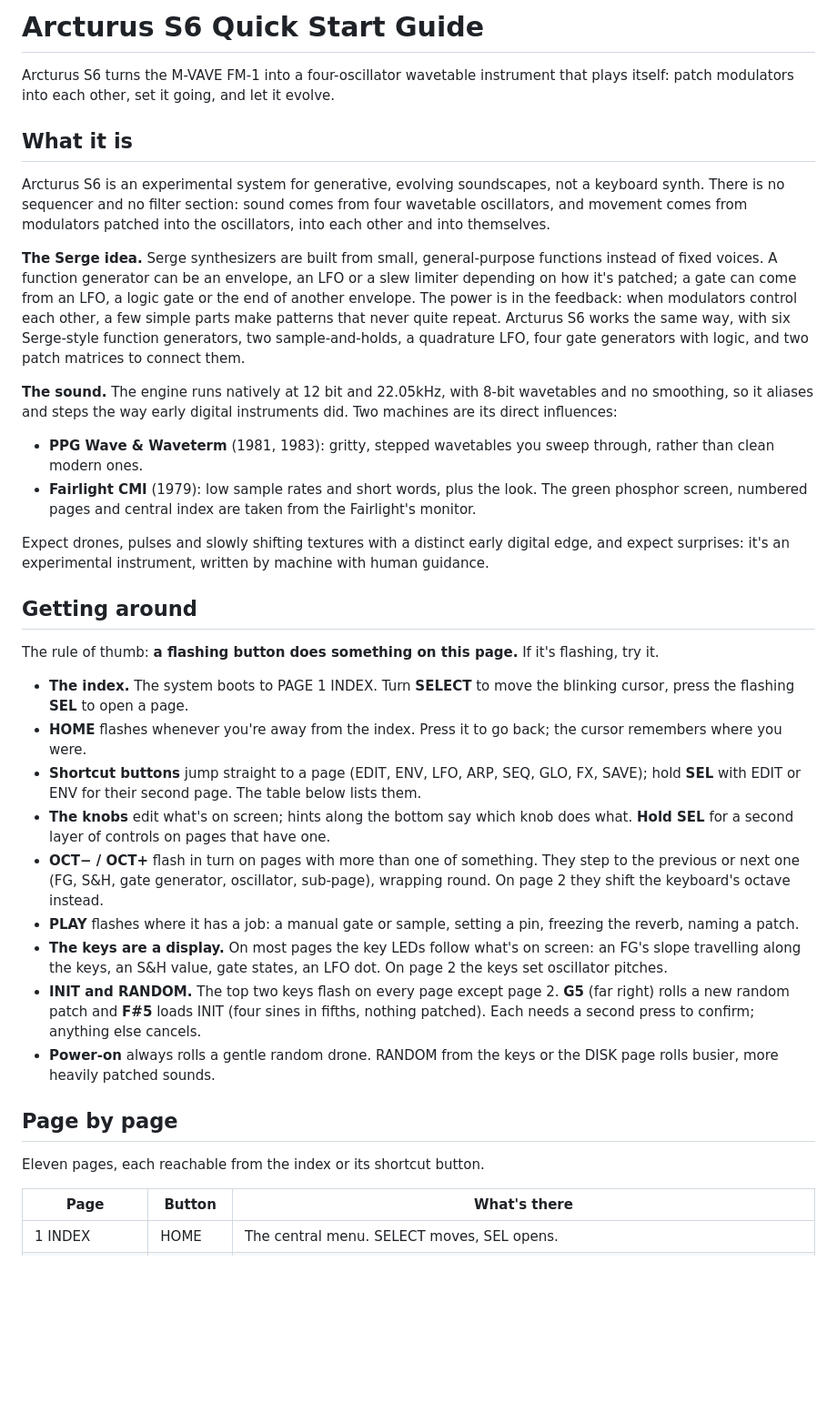
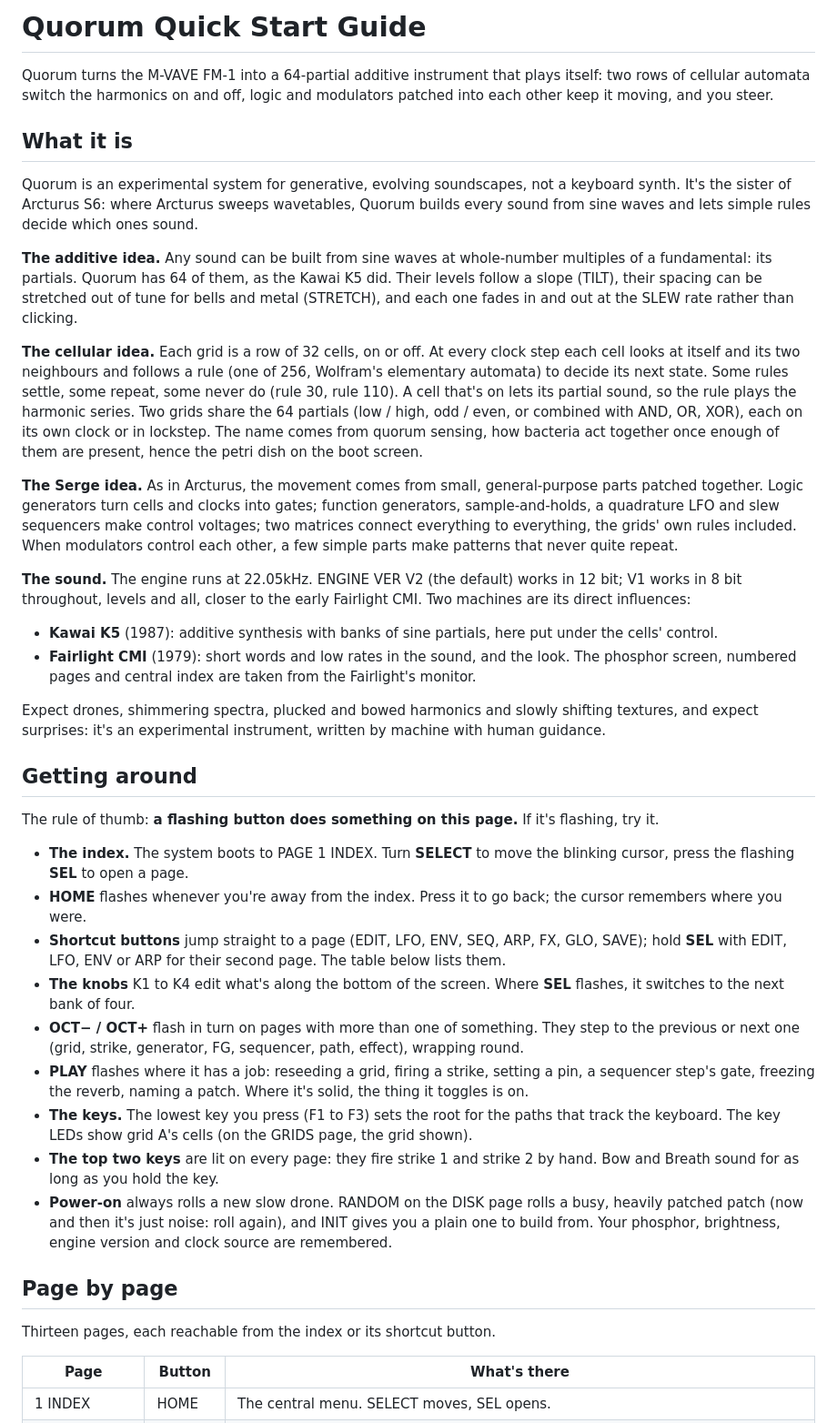
Before and after one commit to zeptosecond-dsp/Arcturus-S6, a Markdown page: docs/QUICKSTART.md, the part around one of its changes. Shown at 91% size. GitHub-like rendering; blank space fills up the shorter version.

```diff
--- a/docs/QUICKSTART.md
+++ b/docs/QUICKSTART.md
@@ -1,37 +1,67 @@
-# Arcturus S6 Quick Start Guide
+# Quorum Quick Start Guide
 
-Arcturus S6 turns the M-VAVE FM-1 into a four-oscillator wavetable instrument that plays itself: patch modulators into each other, set it going, and let it evolve.
+Quorum turns the M-VAVE FM-1 into a 64-partial additive instrument that plays itself: two rows of cellular automata
+switch the harmonics on and off, logic and modulators patched into each other keep it moving, and you steer.
 
 ## What it is
 
-Arcturus S6 is an experimental system for generative, evolving soundscapes, not a keyboard synth. There is no sequencer and no filter section: sound comes from four wavetable oscillators, and movement comes from modulators patched into the oscillators, into each other and into themselves.
+Quorum is an experimental system for generative, evolving soundscapes, not a keyboard synth. It's the sister of
+Arcturus S6: where Arcturus sweeps wavetables, Quorum builds every sound from sine waves and lets simple rules decide
+which ones sound.
 
-**The Serge idea.** Serge synthesizers are built from small, general-purpose functions instead of fixed voices. A function generator can be an envelope, an LFO or a slew limiter depending on how it's patched; a gate can come from an LFO, a logic gate or the end of another envelope. The power is in the feedback: when modulators control each other, a few simple parts make patterns that never quite repeat. Arcturus S6 works the same way, with six Serge-style function generators, two sample-and-holds, a quadrature LFO, four gate generators with logic, and two patch matrices to connect them.
+**The additive idea.** Any sound can be built from sine waves at whole-number multiples of a fundamental: its
+partials. Quorum has 64 of them, as the Kawai K5 did. Their levels follow a slope (TILT), their spacing can be
+stretched out of tune for bells and metal (STRETCH), and each one fades in and out at the SLEW rate rather than
+clicking.
 
-**The sound.** The engine runs natively at 12 bit and 22.05kHz, with 8-bit wavetables and no smoothing, so it aliases and steps the way early digital instruments did. Two machines are its direct influences:
+**The cellular idea.** Each grid is a row of 32 cells, on or off. At every clock step each cell looks at itself and its
+two neighbours and follows a rule (one of 256, Wolfram's elementary automata) to decide its next state. Some rules
+settle, some repeat, some never do (rule 30, rule 110). A cell that's on lets its partial sound, so the rule plays the
+harmonic series. Two grids share the 64 partials (low / high, odd / even, or combined with AND, OR, XOR), each on its
+own clock or in lockstep. The name comes from quorum sensing, how bacteria act together once enough of them are
+present, hence the petri dish on the boot screen.
 
-- **PPG Wave & Waveterm** (1981, 1983): gritty, stepped wavetables you sweep through, rather than clean modern ones.
-- **Fairlight CMI** (1979): low sample rates and short words, plus the look. The green phosphor screen, numbered pages and central index are taken from the Fairlight's monitor.
+**The Serge idea.** As in Arcturus, the movement comes from small, general-purpose parts patched together. Logic
+generators turn cells and clocks into gates; function generators, sample-and-holds, a quadrature LFO and slew
+sequencers make control voltages; two matrices connect everything to everything, the grids' own rules included. When
+modulators control each other, a few simple parts make patterns that never quite repeat.
 
-Expect drones, pulses and slowly shifting textures with a distinct early digital edge, and expect surprises: it's an experimental instrument, written by machine with human guidance.
+**The sound.** The engine runs at 22.05kHz. ENGINE VER V2 (the default) works in 12 bit; V1 works in 8 bit throughout,
+levels and all, closer to the early Fairlight CMI. Two machines are its direct influences:
+
+- **Kawai K5** (1987): additive synthesis with banks of sine partials, here put under the cells' control.
+- **Fairlight CMI** (1979): short words and low rates in the sound, and the look. The phosphor screen, numbered pages
+  and central index are taken from the Fairlight's monitor.
+
+Expect drones, shimmering spectra, plucked and bowed harmonics and slowly shifting textures, and expect surprises:
+it's an experimental instrument, written by machine with human guidance.
 
 ## Getting around
 
 The rule of thumb: **a flashing button does something on this page.** If it's flashing, try it.
 
-- **The index.** The system boots to PAGE 1 INDEX. Turn **SELECT** to move the blinking cursor, press the flashing **SEL** to open a page.
+- **The index.** The system boots to PAGE 1 INDEX. Turn **SELECT** to move the blinking cursor, press the flashing
+  **SEL** to open a page.
 - **HOME** flashes whenever you're away from the index. Press it to go back; the cursor remembers where you were.
-- **Shortcut buttons** jump straight to a page (EDIT, ENV, LFO, ARP, SEQ, GLO, FX, SAVE); hold **SEL** with EDIT or ENV for their second page. The table below lists them.
-- **The knobs** edit what's on screen; hints along the bottom say which knob does what. **Hold SEL** for a second layer of controls on pages that have one.
-- **OCT− / OCT+** flash in turn on pages with more than one of something. They step to the previous or next one (FG, S&H, gate generator, oscillator, sub-page), wrapping round. On page 2 they shift the keyboard's octave instead.
-- **PLAY** flashes where it has a job: a manual gate or sample, setting a pin, freezing the reverb, naming a patch.
-- **The keys are a display.** On most pages the key LEDs follow what's on screen: an FG's slope travelling along the keys, an S&H value, gate states, an LFO dot. On page 2 the keys set oscillator pitches.
-- **INIT and RANDOM.** The top two keys flash on every page except page 2. **G5** (far right) rolls a new random patch and **F#5** loads INIT (four sines in fifths, nothing patched). Each needs a second press to confirm; anything else cancels.
-- **Power-on** always rolls a gentle random drone. RANDOM from the keys or the DISK page rolls busier, more heavily patched sounds.
+- **Shortcut buttons** jump straight to a page (EDIT, LFO, ENV, SEQ, ARP, FX, GLO, SAVE); hold **SEL** with EDIT,
+  LFO, ENV or ARP for their second page. The table below lists them.
+- **The knobs** K1 to K4 edit what's along the bottom of the screen. Where **SEL** flashes, it switches to the next bank
+  of four.
+- **OCT− / OCT+** flash in turn on pages with more than one of something. They step to the previous or next one (grid,
+  strike, generator, FG, sequencer, path, effect), wrapping round.
+- **PLAY** flashes where it has a job: reseeding a grid, firing a strike, setting a pin, a sequencer step's gate,
+  freezing the reverb, naming a patch. Where it's solid, the thing it toggles is on.
+- **The keys.** The lowest key you press (F1 to F3) sets the root for the paths that track the keyboard. The key LEDs
+  show grid A's cells (on the GRIDS page, the grid shown).
+- **The top two keys** are lit on every page: they fire strike 1 and strike 2 by hand. Bow and Breath sound for as long
+  as you hold the key.
+- **Power-on** always rolls a new slow drone. RANDOM on the DISK page rolls a busy, heavily patched patch (now and then
+  it's just noise: roll again), and INIT gives you a plain one to build from. Your phosphor, brightness, engine version
+  and clock source are remembered.
 
 ## Page by page
 
-Eleven pages, each reachable from the index or its shortcut button.
+Thirteen pages, each reachable from the index or its shortcut button.
 
 | Page | Button | What's there |
 | --- | --- | --- |
```
Also changed, not shown: other parts of docs/QUICKSTART.md (+62 -27 lines), LICENSING.md (+8 -7 lines), README.md (+43 -31 lines), assets/card.png, docs/screens.png, 5 other files.
